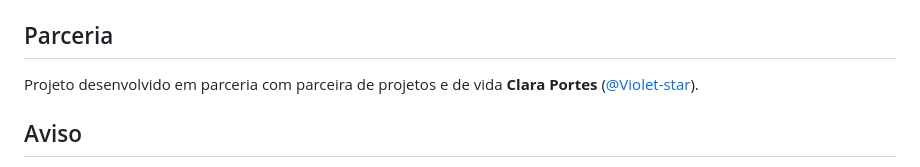
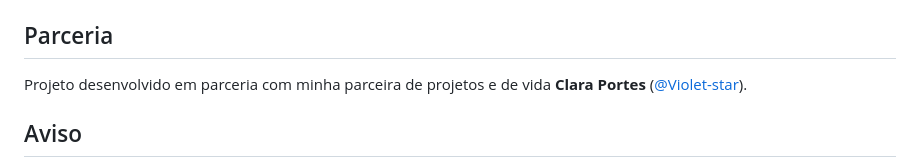
Before and after one commit to ravelroot/Grimoire-of-the-Seers, a Markdown page: README.md, the part around the change. Rendered like a GitHub page.

Commit message:
Update partnership description in README

```diff
--- a/README.md
+++ b/README.md
@@ -139,7 +139,7 @@ Grimoire-of-the-Seers/
 
 ## Parceria
 
-Projeto desenvolvido em parceria com parceira de projetos e de vida **Clara Portes** ([@Violet-star](https://github.com/Violet-star)).
+Projeto desenvolvido em parceria com minha parceira de projetos e de vida **Clara Portes** ([@Violet-star](https://github.com/Violet-star)).
 
 ## Aviso
 
```
